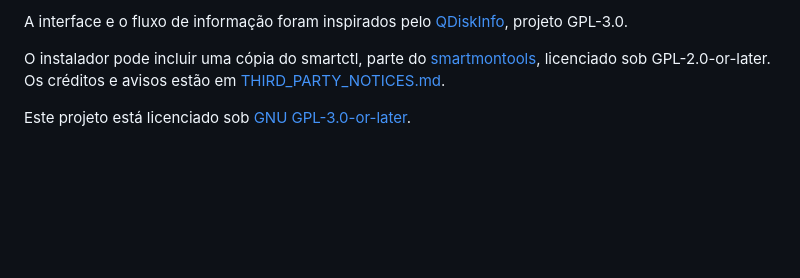
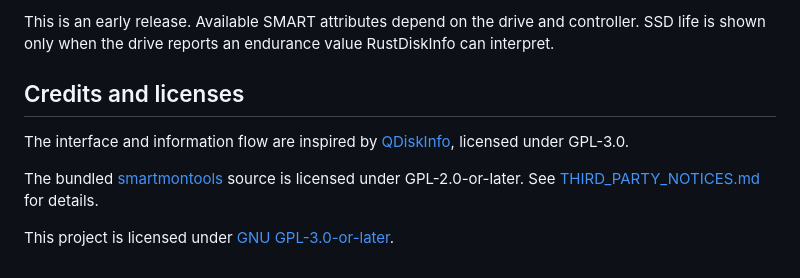
Before and after one commit to lucasleandro1805/RustDiskInfo, a Markdown page: README.md, the part around one of its changes. GitHub-like rendering; blank space fills up the shorter version.

```diff
--- a/README.md
+++ b/README.md
@@ -64,6 +69,10 @@ Esta é a primeira versão. A leitura S.M.A.R.T. depende do formato JSON forneci
 
-A interface e o fluxo de informação foram inspirados pelo [QDiskInfo](https://github.com/edisionnano/QDiskInfo), projeto GPL-3.0.
+This is an early release. Available SMART attributes depend on the drive and controller. SSD life is shown only when the drive reports an endurance value RustDiskInfo can interpret.
 
-O instalador pode incluir uma cópia do smartctl, parte do [smartmontools](https://github.com/smartmontools/smartmontools), licenciado sob GPL-2.0-or-later. Os créditos e avisos estão em [THIRD_PARTY_NOTICES.md](THIRD_PARTY_NOTICES.md).
+## Credits and licenses
 
-Este projeto está licenciado sob [GNU GPL-3.0-or-later](LICENSE).
+The interface and information flow are inspired by [QDiskInfo](https://github.com/edisionnano/QDiskInfo), licensed under GPL-3.0.
+
+The bundled [smartmontools](https://github.com/smartmontools/smartmontools) source is licensed under GPL-2.0-or-later. See [THIRD_PARTY_NOTICES.md](THIRD_PARTY_NOTICES.md) for details.
+
+This project is licensed under [GNU GPL-3.0-or-later](LICENSE).
```
Also changed, not shown: other parts of README.md (+36 -31 lines), THIRD_PARTY_NOTICES.md (+3 -3 lines), assets/rustdiskinfo-preview.png (added), 5 other files.
